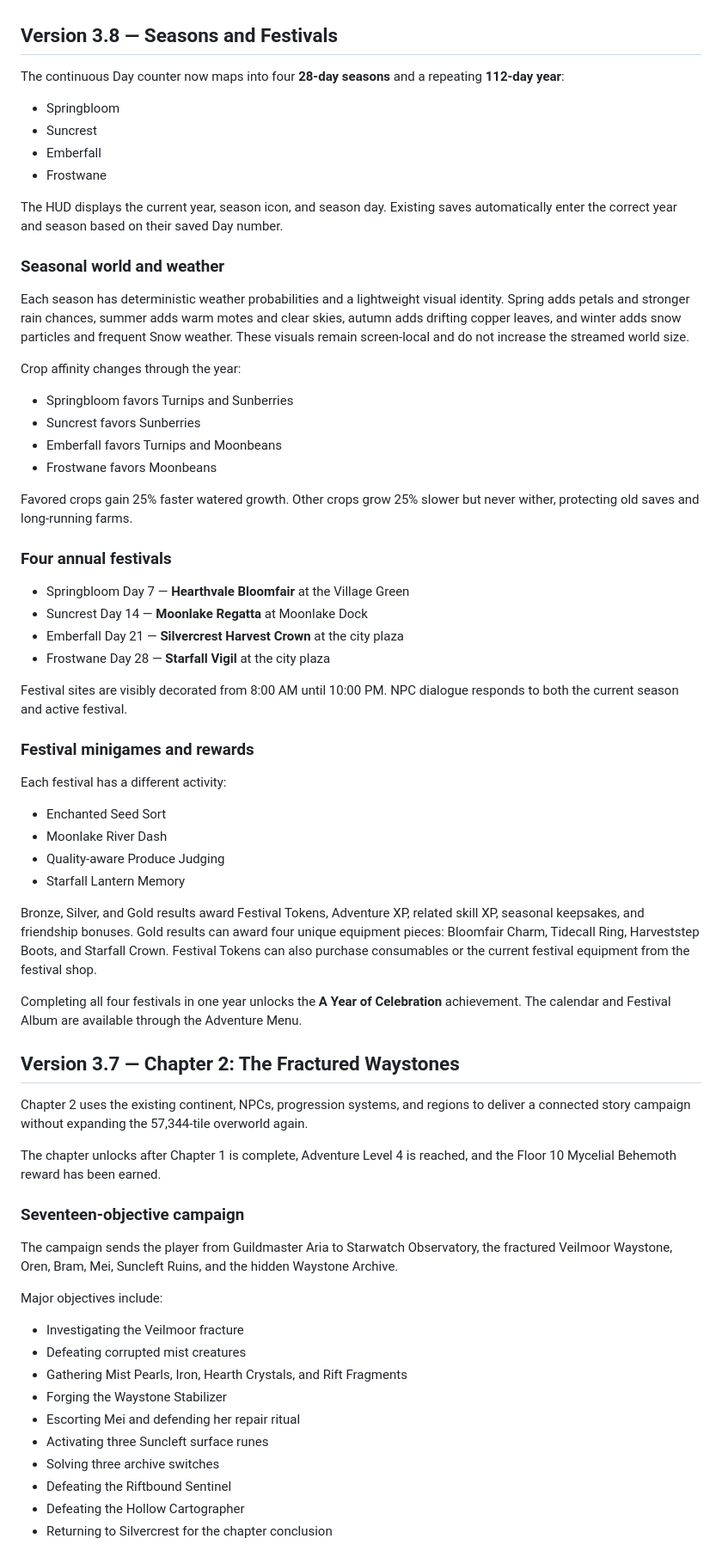
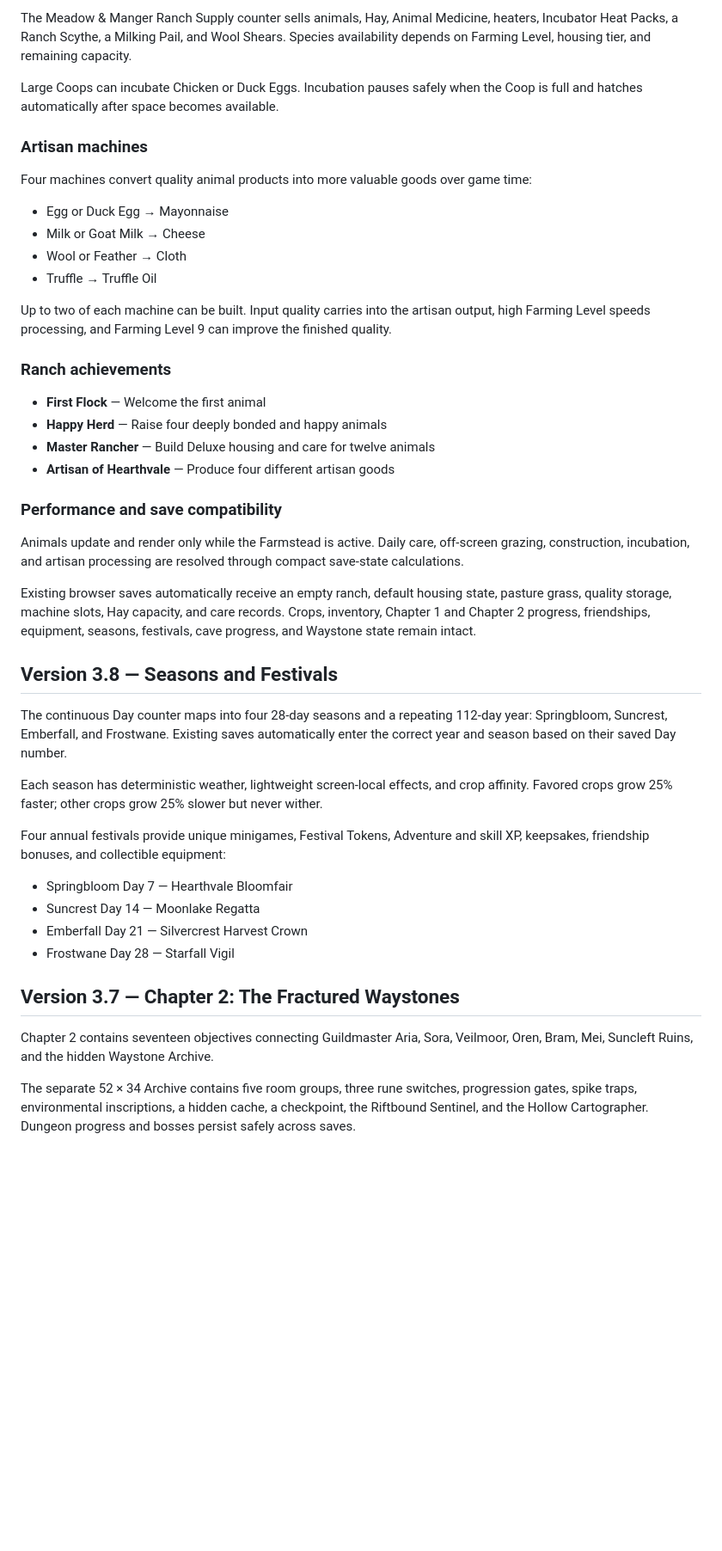
Before and after one commit to tan15hacks/cloned, a Markdown page: README.md, the part around one of its changes. Shown at 86% size. GitHub-like rendering; blank space fills up the shorter version.

Commit message:
Document farm animals and ranching v3.9

```diff
--- a/README.md
+++ b/README.md
@@ -4,70 +63,47 @@ Hearthvale is an original, responsive seasonal farming, exploration, living-worl
+The Meadow & Manger Ranch Supply counter sells animals, Hay, Animal Medicine, heaters, Incubator Heat Packs, a Ranch Scythe, a Milking Pail, and Wool Shears. Species availability depends on Farming Level, housing tier, and remaining capacity.
+
+Large Coops can incubate Chicken or Duck Eggs. Incubation pauses safely when the Coop is full and hatches automatically after space becomes available.
+
+### Artisan machines
+
+Four machines convert quality animal products into more valuable goods over game time:
+
+- Egg or Duck Egg → Mayonnaise
+- Milk or Goat Milk → Cheese
+- Wool or Feather → Cloth
+- Truffle → Truffle Oil
+
+Up to two of each machine can be built. Input quality carries into the artisan output, high Farming Level speeds processing, and Farming Level 9 can improve the finished quality.
+
+### Ranch achievements
+
+- **First Flock** — Welcome the first animal
+- **Happy Herd** — Raise four deeply bonded and happy animals
+- **Master Rancher** — Build Deluxe housing and care for twelve animals
+- **Artisan of Hearthvale** — Produce four different artisan goods
+
+### Performance and save compatibility
+
+Animals update and render only while the Farmstead is active. Daily care, off-screen grazing, construction, incubation, and artisan processing are resolved through compact save-state calculations.
+
+Existing browser saves automatically receive an empty ranch, default housing state, pasture grass, quality storage, machine slots, Hay capacity, and care records. Crops, inventory, Chapter 1 and Chapter 2 progress, friendships, equipment, seasons, festivals, cave progress, and Waystone state remain intact.
 
 ## Version 3.8 — Seasons and Festivals
 
-The continuous Day counter now maps into four **28-day seasons** and a repeating **112-day year**:
+The continuous Day counter maps into four 28-day seasons and a repeating 112-day year: Springbloom, Suncrest, Emberfall, and Frostwane. Existing saves automatically enter the correct year and season based on their saved Day number.
 
-- Springbloom
-- Suncrest
-- Emberfall
-- Frostwane
+Each season has deterministic weather, lightweight screen-local effects, and crop affinity. Favored crops grow 25% faster; other crops grow 25% slower but never wither.
 
-The HUD displays the current year, season icon, and season day. Existing saves automatically enter the correct year and season based on their saved Day number.
+Four annual festivals provide unique minigames, Festival Tokens, Adventure and skill XP, keepsakes, friendship bonuses, and collectible equipment:
 
-### Seasonal world and weather
-
-Each season has deterministic weather probabilities and a lightweight visual identity. Spring adds petals and stronger rain chances, summer adds warm motes and clear skies, autumn adds drifting copper leaves, and winter adds snow particles and frequent Snow weather. These visuals remain screen-local and do not increase the streamed world size.
-
-Crop affinity changes through the year:
-
-- Springbloom favors Turnips and Sunberries
-- Suncrest favors Sunberries
-- Emberfall favors Turnips and Moonbeans
-- Frostwane favors Moonbeans
-
-Favored crops gain 25% faster watered growth. Other crops grow 25% slower but never wither, protecting old saves and long-running farms.
-
-### Four annual festivals
-
-- Springbloom Day 7 — **Hearthvale Bloomfair** at the Village Green
-- Suncrest Day 14 — **Moonlake Regatta** at Moonlake Dock
-- Emberfall Day 21 — **Silvercrest Harvest Crown** at the city plaza
-- Frostwane Day 28 — **Starfall Vigil** at the city plaza
-
-Festival sites are visibly decorated from 8:00 AM until 10:00 PM. NPC dialogue responds to both the current season and active festival.
-
-### Festival minigames and rewards
-
-Each festival has a different activity:
-
-- Enchanted Seed Sort
-- Moonlake River Dash
-- Quality-aware Produce Judging
-- Starfall Lantern Memory
-
-Bronze, Silver, and Gold results award Festival Tokens, Adventure XP, related skill XP, seasonal keepsakes, and friendship bonuses. Gold results can award four unique equipment pieces: Bloomfair Charm, Tidecall Ring, Harveststep Boots, and Starfall Crown. Festival Tokens can also purchase consumables or the current festival equipment from the festival shop.
-
-Completing all four festivals in one year unlocks the **A Year of Celebration** achievement. The calendar and Festival Album are available through the Adventure Menu.
+- Springbloom Day 7 — Hearthvale Bloomfair
+- Suncrest Day 14 — Moonlake Regatta
+- Emberfall Day 21 — Silvercrest Harvest Crown
+- Frostwane Day 28 — Starfall Vigil
 
 ## Version 3.7 — Chapter 2: The Fractured Waystones
 
-Chapter 2 uses the existing continent, NPCs, progression systems, and regions to deliver a connected story campaign without expanding the 57,344-tile overworld again.
+Chapter 2 contains seventeen objectives connecting Guildmaster Aria, Sora, Veilmoor, Oren, Bram, Mei, Suncleft Ruins, and the hidden Waystone Archive.
 
-The chapter unlocks after Chapter 1 is complete, Adventure Level 4 is reached, and the Floor 10 Mycelial Behemoth reward has been earned.
+The separate 52 × 34 Archive contains five room groups, three rune switches, progression gates, spike traps, environmental inscriptions, a hidden cache, a checkpoint, the Riftbound Sentinel, and the Hollow Cartographer. Dungeon progress and bosses persist safely across saves.
 
-### Seventeen-objective campaign
-
-The campaign sends the player from Guildmaster Aria to Starwatch Observatory, the fractured Veilmoor Waystone, Oren, Bram, Mei, Suncleft Ruins, and the hidden Waystone Archive.
-
-Major objectives include:
-
-- Investigating the Veilmoor fracture
-- Defeating corrupted mist creatures
-- Gathering Mist Pearls, Iron, Hearth Crystals, and Rift Fragments
-- Forging the Waystone Stabilizer
-- Escorting Mei and defending her repair ritual
-- Activating three Suncleft surface runes
-- Solving three archive switches
-- Defeating the Riftbound Sentinel
-- Defeating the Hollow Cartographer
-- Returning to Silvercrest for the chapter conclusion
-
```
Also changed, not shown: other parts of README.md (+69 -33 lines).
